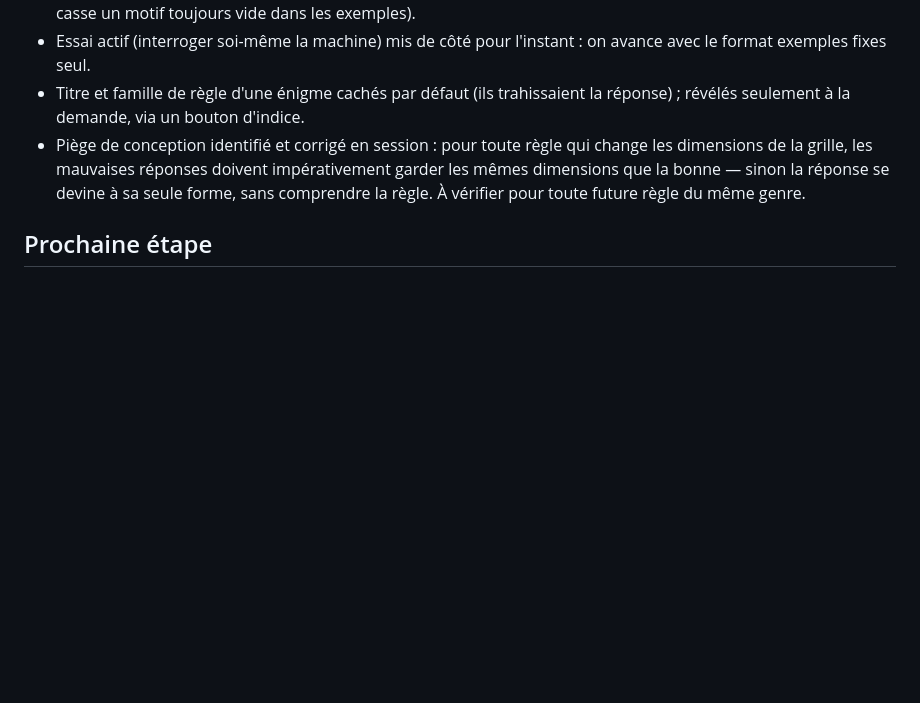
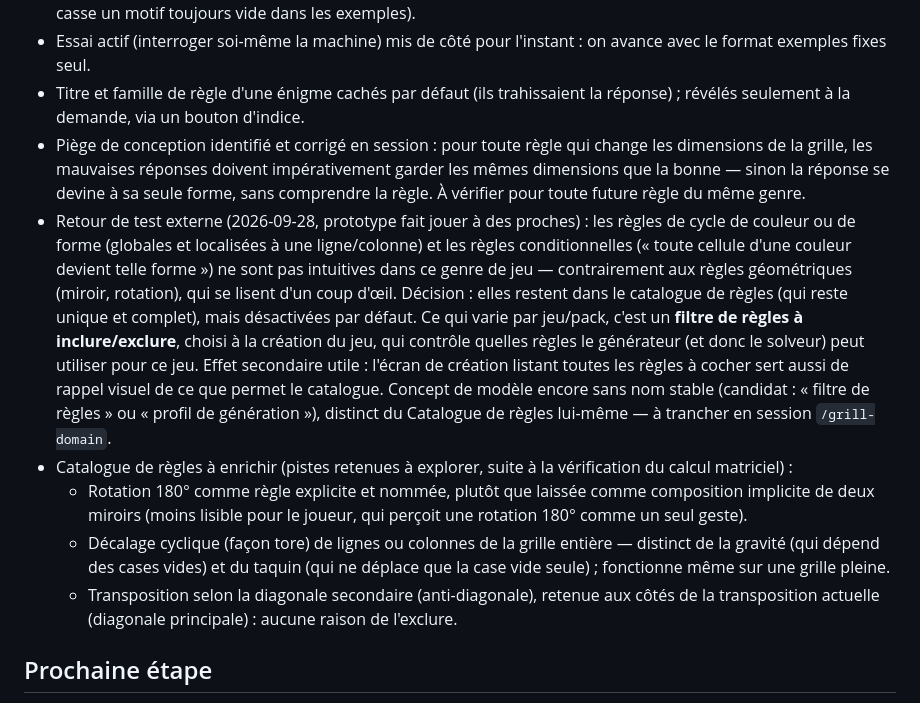
Before and after one commit to mart2010/cognitiv, a Markdown page: docs/PLAN.md, the part around the change. GitHub-like rendering; blank space fills up the shorter version.

Commit message:
Consigner les retours de test et pistes de catalogue pour L'atelier
Retour de test externe : les regles de cycle couleur/forme et les
regles conditionnelles ne sont pas intuitives dans ce genre de jeu.
Decision : elles restent dans le catalogue complet mais desactivees
par defaut, via un filtre de regles a inclure/exclure choisi a la
creation du jeu (concept encore sans nom stable, a trancher en
session /grill-domain).

Ajoute trois pistes de geometrie a explorer pour le catalogue,
suite a la verification du calcul matriciel (transposition et
rotation 90 ne sont pas equivalentes) : rotation 180 explicite,
decalage cyclique (tore), et transposition anti-diagonale.

Co-Authored-By: Claude Sonnet 5 <noreply@anthropic.com>

```diff
--- a/docs/PLAN.md
+++ b/docs/PLAN.md
@@ -29,6 +29,11 @@ Documents de référence : `BRIEF.md` (problème, périmètre, contraintes), `IN
 - Essai actif (interroger soi-même la machine) mis de côté pour l'instant : on avance avec le format exemples fixes seul.
 - Titre et famille de règle d'une énigme cachés par défaut (ils trahissaient la réponse) ; révélés seulement à la demande, via un bouton d'indice.
 - Piège de conception identifié et corrigé en session : pour toute règle qui change les dimensions de la grille, les mauvaises réponses doivent impérativement garder les mêmes dimensions que la bonne — sinon la réponse se devine à sa seule forme, sans comprendre la règle. À vérifier pour toute future règle du même genre.
+- Retour de test externe (2026-09-28, prototype fait jouer à des proches) : les règles de cycle de couleur ou de forme (globales et localisées à une ligne/colonne) et les règles conditionnelles (« toute cellule d'une couleur devient telle forme ») ne sont pas intuitives dans ce genre de jeu — contrairement aux règles géométriques (miroir, rotation), qui se lisent d'un coup d'œil. Décision : elles restent dans le catalogue de règles (qui reste unique et complet), mais désactivées par défaut. Ce qui varie par jeu/pack, c'est un **filtre de règles à inclure/exclure**, choisi à la création du jeu, qui contrôle quelles règles le générateur (et donc le solveur) peut utiliser pour ce jeu. Effet secondaire utile : l'écran de création listant toutes les règles à cocher sert aussi de rappel visuel de ce que permet le catalogue. Concept de modèle encore sans nom stable (candidat : « filtre de règles » ou « profil de génération »), distinct du Catalogue de règles lui-même — à trancher en session `/grill-domain`.
+- Catalogue de règles à enrichir (pistes retenues à explorer, suite à la vérification du calcul matriciel) :
+  - Rotation 180° comme règle explicite et nommée, plutôt que laissée comme composition implicite de deux miroirs (moins lisible pour le joueur, qui perçoit une rotation 180° comme un seul geste).
+  - Décalage cyclique (façon tore) de lignes ou colonnes de la grille entière — distinct de la gravité (qui dépend des cases vides) et du taquin (qui ne déplace que la case vide seule) ; fonctionne même sur une grille pleine.
+  - Transposition selon la diagonale secondaire (anti-diagonale), retenue aux côtés de la transposition actuelle (diagonale principale) : aucune raison de l'exclure.
 
 ## Prochaine étape
 
```
